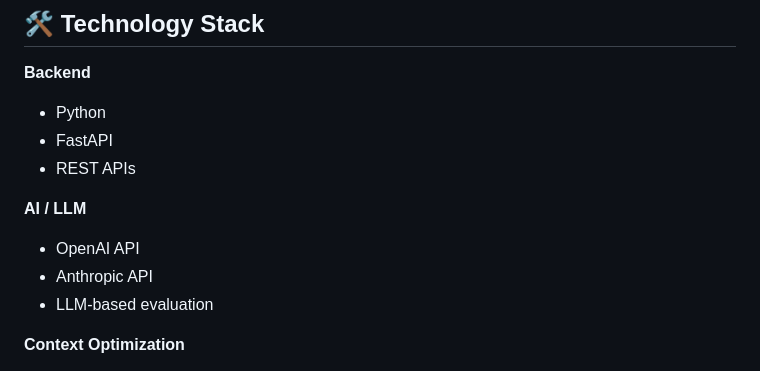
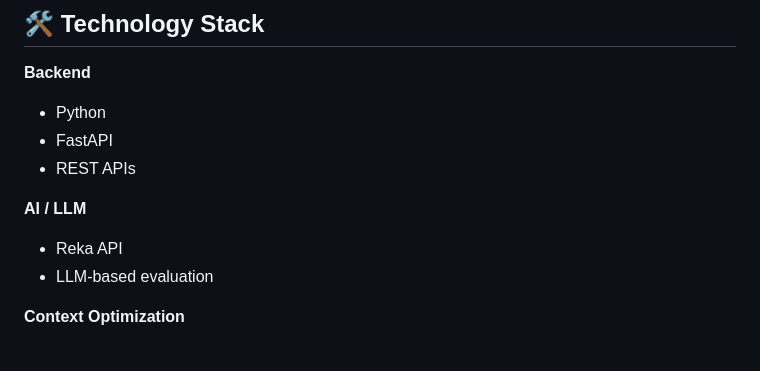
Before and after one commit to srjn18/DevJams-26-Team_Harmony, a Markdown page: README.md, the part around the change. Drawn GitHub-style.

```diff
--- a/README.md
+++ b/README.md
@@ -301,8 +301,7 @@ Instead of sending 10,000 tokens to the LLM, the application sends 3,500 tokens
 - REST APIs
 
 **AI / LLM**
-- OpenAI API
-- Anthropic API
+- Reka API
 - LLM-based evaluation
 
 **Context Optimization**
```
